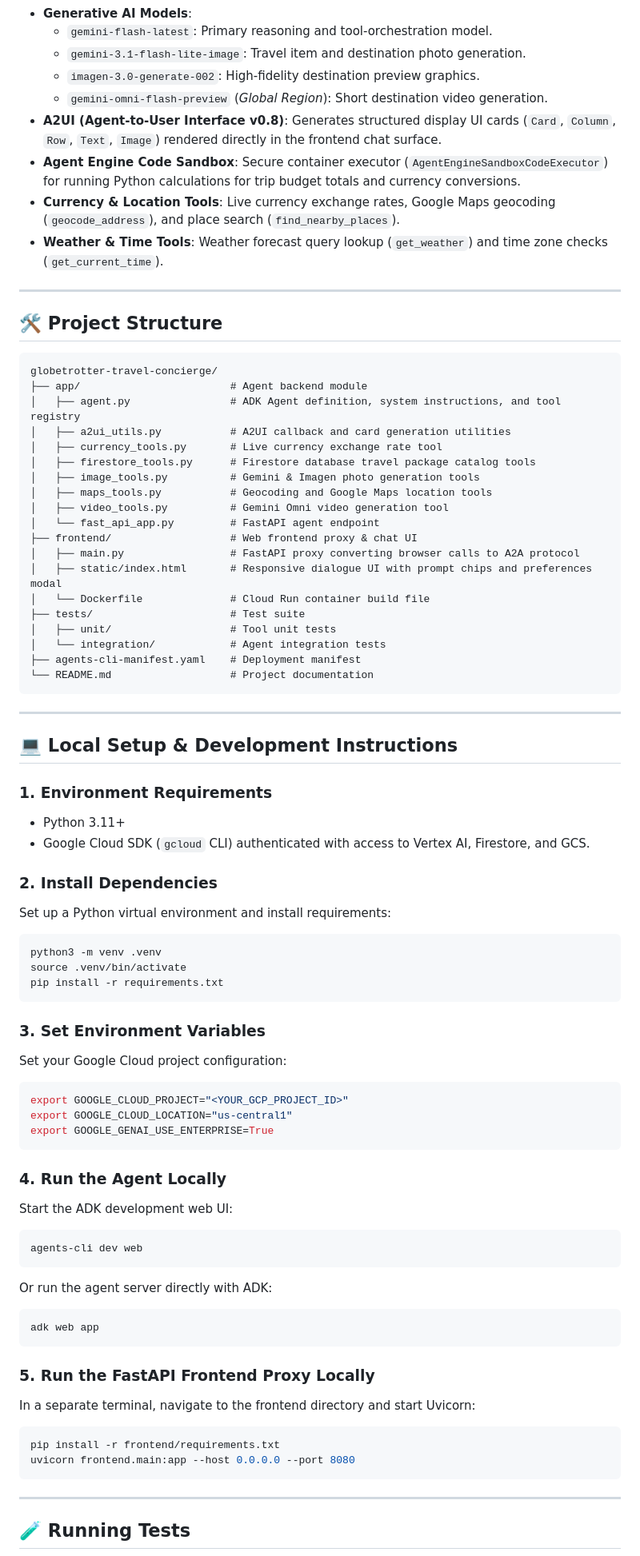
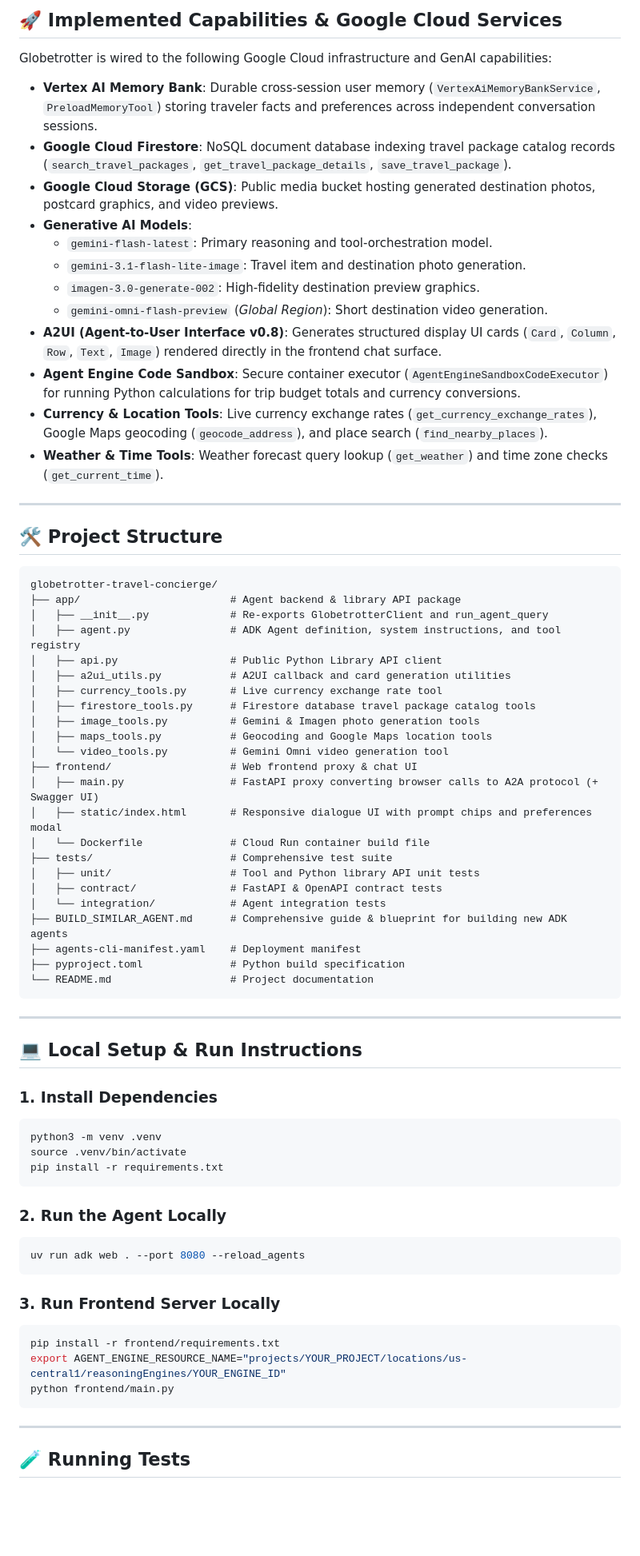
Before and after one commit to pvyamuna/buildwithgemini-globetrotter-travel-concierge, a Markdown page: README.md, the part around one of its changes. Shown at 80% size. GitHub-like rendering; blank space fills up the shorter version.

Commit message:
Update README.md and BUILD_SIMILAR_AGENT.md with full architecture, library API, Swagger UI, and guide to build new agents

````diff
--- a/README.md
+++ b/README.md
@@ -16,3 +74,10 @@ Globetrotter is wired directly to the following Google Cloud infrastructure and
+## 🚀 Implemented Capabilities & Google Cloud Services
+
+Globetrotter is wired to the following Google Cloud infrastructure and GenAI capabilities:
+
+* **Vertex AI Memory Bank**: Durable cross-session user memory (`VertexAiMemoryBankService`, `PreloadMemoryTool`) storing traveler facts and preferences across independent conversation sessions.
+* **Google Cloud Firestore**: NoSQL document database indexing travel package catalog records (`search_travel_packages`, `get_travel_package_details`, `save_travel_package`).
+* **Google Cloud Storage (GCS)**: Public media bucket hosting generated destination photos, postcard graphics, and video previews.
 * **Generative AI Models**:
   * `gemini-flash-latest`: Primary reasoning and tool-orchestration model.
   * `gemini-3.1-flash-lite-image`: Travel item and destination photo generation.
@@ -20,7 +85,7 @@ Globetrotter is wired directly to the following Google Cloud infrastructure and
   * `gemini-omni-flash-preview` (*Global Region*): Short destination video generation.
 * **A2UI (Agent-to-User Interface v0.8)**: Generates structured display UI cards (`Card`, `Column`, `Row`, `Text`, `Image`) rendered directly in the frontend chat surface.
 * **Agent Engine Code Sandbox**: Secure container executor (`AgentEngineSandboxCodeExecutor`) for running Python calculations for trip budget totals and currency conversions.
-* **Currency & Location Tools**: Live currency exchange rates, Google Maps geocoding (`geocode_address`), and place search (`find_nearby_places`).
+* **Currency & Location Tools**: Live currency exchange rates (`get_currency_exchange_rates`), Google Maps geocoding (`geocode_address`), and place search (`find_nearby_places`).
 * **Weather & Time Tools**: Weather forecast query lookup (`get_weather`) and time zone checks (`get_current_time`).
 
 ---
@@ -29,71 +94,51 @@ Globetrotter is wired directly to the following Google Cloud infrastructure and
 
 ```
 globetrotter-travel-concierge/
-├── app/                        # Agent backend module
+├── app/                        # Agent backend & library API package
+│   ├── __init__.py             # Re-exports GlobetrotterClient and run_agent_query
 │   ├── agent.py                # ADK Agent definition, system instructions, and tool registry
+│   ├── api.py                  # Public Python Library API client
 │   ├── a2ui_utils.py           # A2UI callback and card generation utilities
 │   ├── currency_tools.py       # Live currency exchange rate tool
 │   ├── firestore_tools.py      # Firestore database travel package catalog tools
 │   ├── image_tools.py          # Gemini & Imagen photo generation tools
 │   ├── maps_tools.py           # Geocoding and Google Maps location tools
-│   ├── video_tools.py          # Gemini Omni video generation tool
-│   └── fast_api_app.py         # FastAPI agent endpoint
+│   └── video_tools.py          # Gemini Omni video generation tool
 ├── frontend/                   # Web frontend proxy & chat UI
-│   ├── main.py                 # FastAPI proxy converting browser calls to A2A protocol
+│   ├── main.py                 # FastAPI proxy converting browser calls to A2A protocol (+ Swagger UI)
 │   ├── static/index.html       # Responsive dialogue UI with prompt chips and preferences modal
 │   └── Dockerfile              # Cloud Run container build file
-├── tests/                      # Test suite
-│   ├── unit/                   # Tool unit tests
+├── tests/                      # Comprehensive test suite
+│   ├── unit/                   # Tool and Python library API unit tests
+│   ├── contract/               # FastAPI & OpenAPI contract tests
 │   └── integration/            # Agent integration tests
+├── BUILD_SIMILAR_AGENT.md      # Comprehensive guide & blueprint for building new ADK agents
 ├── agents-cli-manifest.yaml    # Deployment manifest
+├── pyproject.toml              # Python build specification
 └── README.md                   # Project documentation
 ```
 
 ---
 
-## 💻 Local Setup & Development Instructions
+## 💻 Local Setup & Run Instructions
 
-### 1. Environment Requirements
-* Python 3.11+
-* Google Cloud SDK (`gcloud` CLI) authenticated with access to Vertex AI, Firestore, and GCS.
-
-### 2. Install Dependencies
-Set up a Python virtual environment and install requirements:
-
+### 1. Install Dependencies
 ```bash
 python3 -m venv .venv
 source .venv/bin/activate
 pip install -r requirements.txt
 ```
 
-### 3. Set Environment Variables
-Set your Google Cloud project configuration:
-
+### 2. Run the Agent Locally
 ```bash
-export GOOGLE_CLOUD_PROJECT="<YOUR_GCP_PROJECT_ID>"
-export GOOGLE_CLOUD_LOCATION="us-central1"
-export GOOGLE_GENAI_USE_ENTERPRISE=True
+uv run adk web . --port 8080 --reload_agents
 ```
 
-### 4. Run the Agent Locally
-Start the ADK development web UI:
-
-```bash
-agents-cli dev web
-```
-
-Or run the agent server directly with ADK:
-
-```bash
-adk web app
-```
-
-### 5. Run the FastAPI Frontend Proxy Locally
-In a separate terminal, navigate to the frontend directory and start Uvicorn:
-
+### 3. Run Frontend Server Locally
 ```bash
 pip install -r frontend/requirements.txt
-uvicorn frontend.main:app --host 0.0.0.0 --port 8080
+export AGENT_ENGINE_RESOURCE_NAME="projects/YOUR_PROJECT/locations/us-central1/reasoningEngines/YOUR_ENGINE_ID"
+python frontend/main.py
 ```
 
 ---
````
Also changed, not shown: other parts of README.md (+74 -10 lines).
